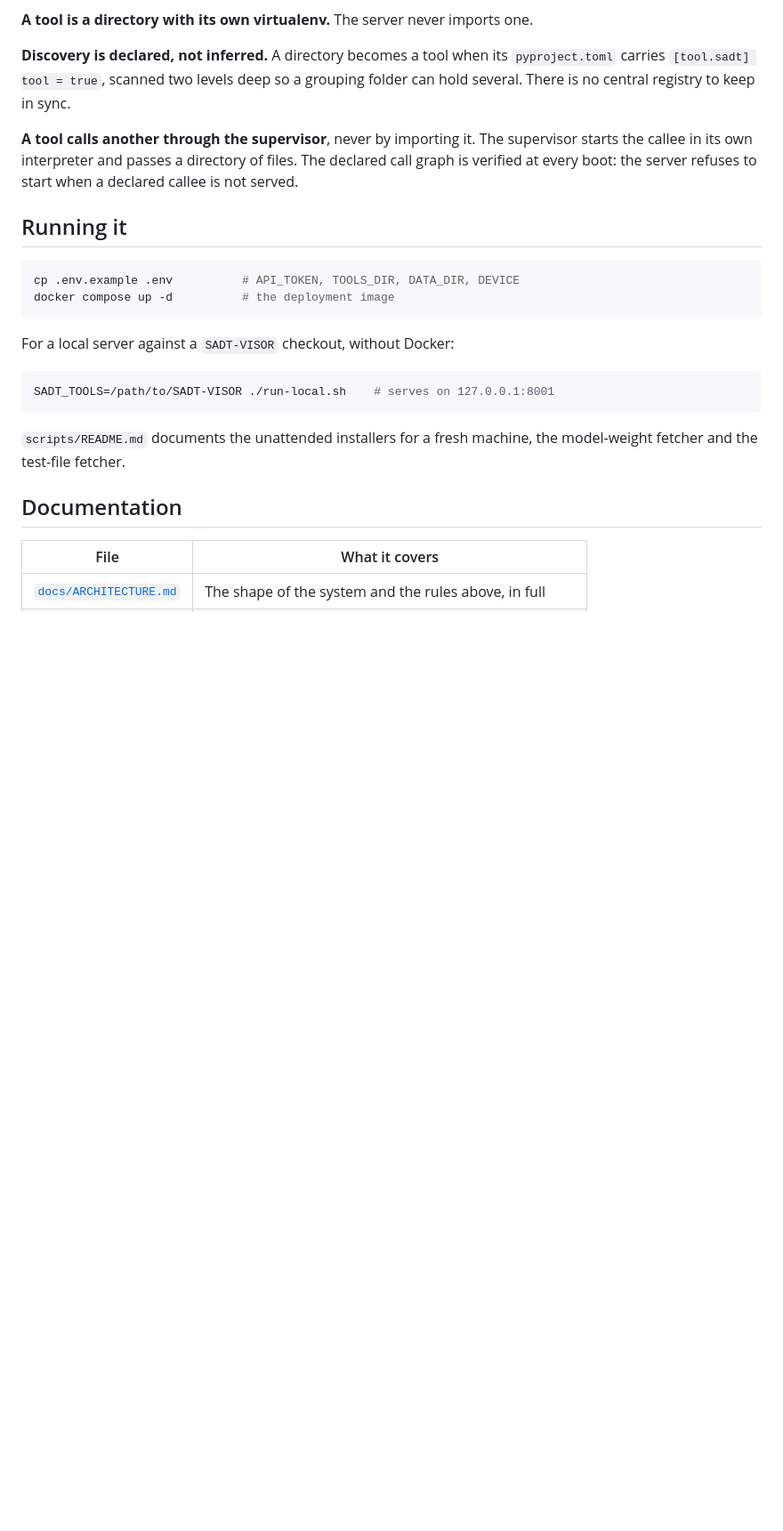
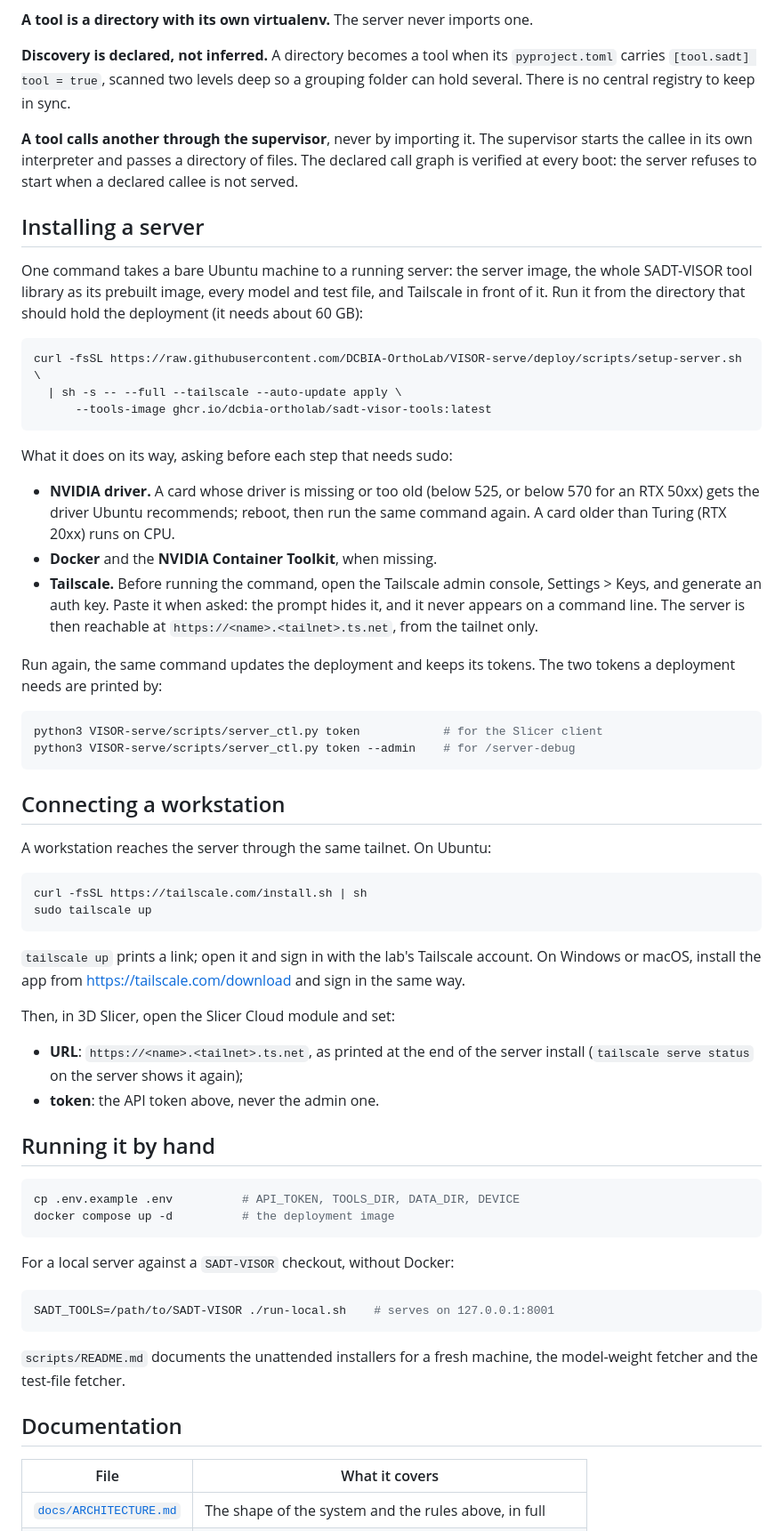
Before and after one commit to DCBIA-OrthoLab/VISOR-serve, a Markdown page: README.md, the part around the change. Shown at 89% size. Rendered like a GitHub page; blank space fills up the shorter version.

Commit message:
DOC: give the one-command server install and the workstation Tailscale setup in the README

````diff
--- a/README.md
+++ b/README.md
@@ -35,7 +35,58 @@ supervisor starts the callee in its own interpreter and passes a directory of
 files. The declared call graph is verified at every boot: the server refuses to
 start when a declared callee is not served.
 
-## Running it
+## Installing a server
+
+One command takes a bare Ubuntu machine to a running server: the server image,
+the whole SADT-VISOR tool library as its prebuilt image, every model and test
+file, and Tailscale in front of it. Run it from the directory that should hold
+the deployment (it needs about 60 GB):
+
+```bash
+curl -fsSL https://raw.githubusercontent.com/DCBIA-OrthoLab/VISOR-serve/deploy/scripts/setup-server.sh \
+  | sh -s -- --full --tailscale --auto-update apply \
+      --tools-image ghcr.io/dcbia-ortholab/sadt-visor-tools:latest
+```
+
+What it does on its way, asking before each step that needs sudo:
+
+- **NVIDIA driver.** A card whose driver is missing or too old (below 525, or
+  below 570 for an RTX 50xx) gets the driver Ubuntu recommends; reboot, then
+  run the same command again. A card older than Turing (RTX 20xx) runs on CPU.
+- **Docker** and the **NVIDIA Container Toolkit**, when missing.
+- **Tailscale.** Before running the command, open the Tailscale admin console,
+  Settings > Keys, and generate an auth key. Paste it when asked: the prompt
+  hides it, and it never appears on a command line. The server is then
+  reachable at `https://<name>.<tailnet>.ts.net`, from the tailnet only.
+
+Run again, the same command updates the deployment and keeps its tokens. The
+two tokens a deployment needs are printed by:
+
+```bash
+python3 VISOR-serve/scripts/server_ctl.py token            # for the Slicer client
+python3 VISOR-serve/scripts/server_ctl.py token --admin    # for /server-debug
+```
+
+## Connecting a workstation
+
+A workstation reaches the server through the same tailnet. On Ubuntu:
+
+```bash
+curl -fsSL https://tailscale.com/install.sh | sh
+sudo tailscale up
+```
+
+`tailscale up` prints a link; open it and sign in with the lab's Tailscale
+account. On Windows or macOS, install the app from
+<https://tailscale.com/download> and sign in the same way.
+
+Then, in 3D Slicer, open the Slicer Cloud module and set:
+
+- **URL**: `https://<name>.<tailnet>.ts.net`, as printed at the end of the
+  server install (`tailscale serve status` on the server shows it again);
+- **token**: the API token above, never the admin one.
+
+## Running it by hand
 
 ```bash
 cp .env.example .env          # API_TOKEN, TOOLS_DIR, DATA_DIR, DEVICE
````
